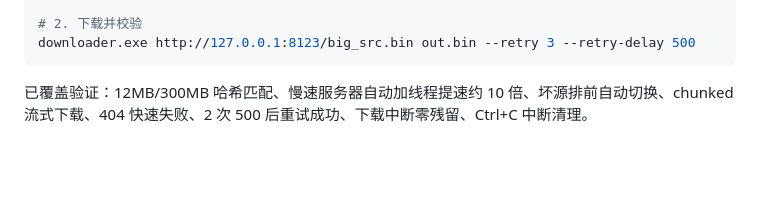
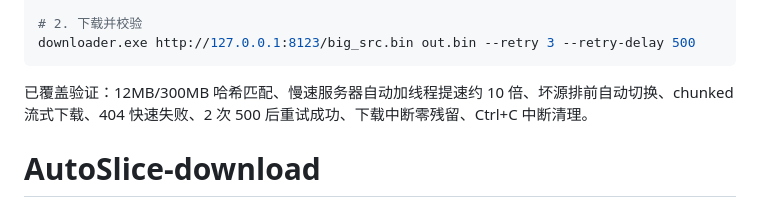
Before and after one commit to zsdefG/AutoSlice-download, a Markdown page: README.md, the part around the change. GitHub-like rendering; blank space fills up the shorter version.

````diff
--- a/README.md
+++ b/README.md
@@ -140,3 +140,4 @@ downloader.exe http://127.0.0.1:8123/big_src.bin out.bin --retry 3 --retry-delay
 ```
 
 已覆盖验证：12MB/300MB 哈希匹配、慢速服务器自动加线程提速约 10 倍、坏源排前自动切换、chunked 流式下载、404 快速失败、2 次 500 后重试成功、下载中断零残留、Ctrl+C 中断清理。
+# AutoSlice-download
````
